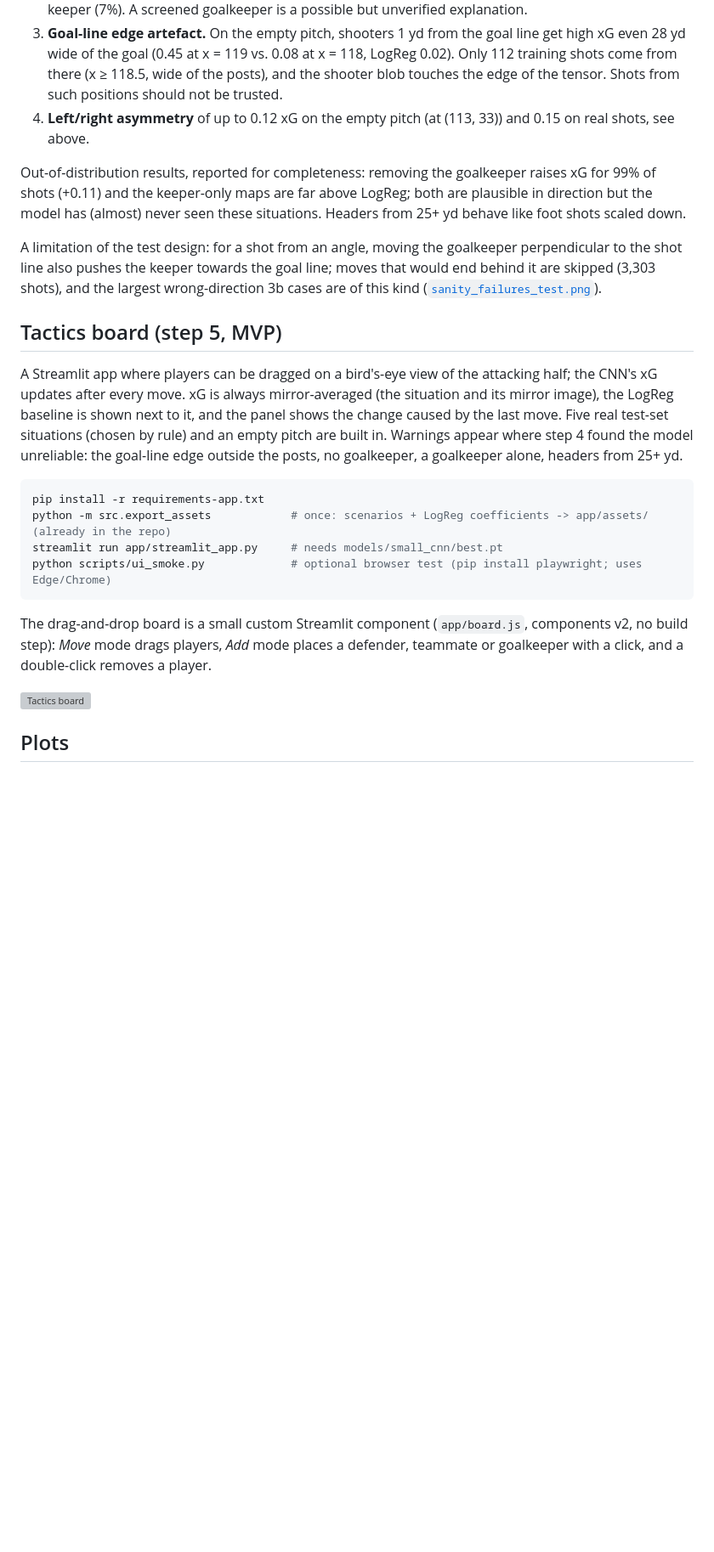
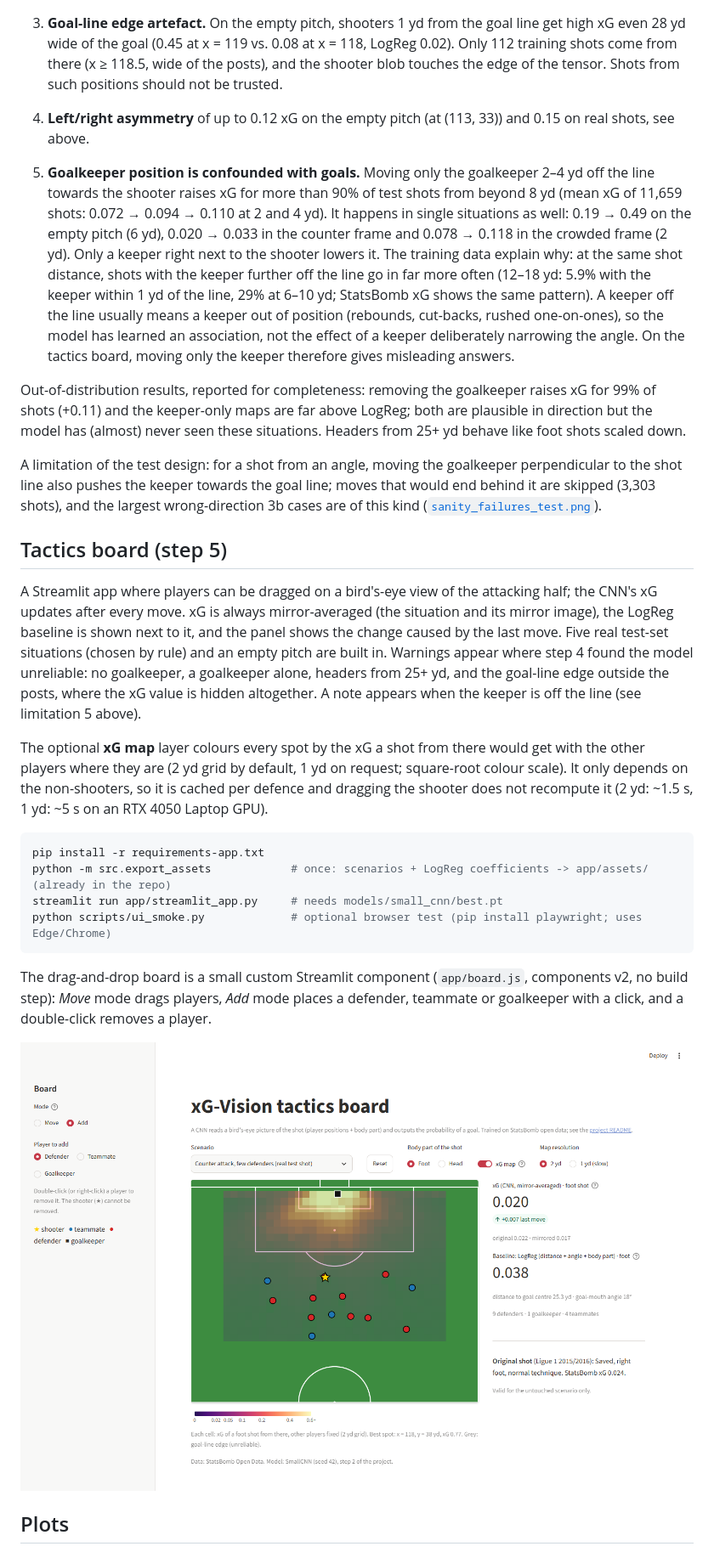
Before and after one commit to Huseyinyagmur/xG-Vision, a Markdown page: README.md, the part around one of its changes. Shown at 85% size. GitHub-like rendering; pictures changed too: results/plots/board.png; blank space fills up the shorter version; grey boxes are pictures that could not be loaded.

````diff
--- a/README.md
+++ b/README.md
@@ -264,6 +264,18 @@ Real inconsistencies (in-distribution situations):
 4. **Left/right asymmetry** of up to 0.12 xG on the empty pitch (at (113, 33)) and 0.15 on real
    shots, see above.
 
+5. **Goalkeeper position is confounded with goals.** Moving only the goalkeeper 2–4 yd off the line
+   towards the shooter raises xG for more than 90% of test shots from beyond 8 yd (mean xG of
+   11,659 shots: 0.072 → 0.094 → 0.110 at 2 and 4 yd). It happens in single situations as well:
+   0.19 → 0.49 on the empty pitch (6 yd), 0.020 → 0.033 in the counter frame and 0.078 → 0.118 in
+   the crowded frame (2 yd). Only a keeper right next to the shooter lowers it. The training data
+   explain why: at the same shot distance, shots with the keeper further off the line go in far
+   more often (12–18 yd: 5.9% with the keeper within 1 yd of the line, 29% at 6–10 yd; StatsBomb
+   xG shows the same pattern). A keeper off the line usually means a keeper out of position
+   (rebounds, cut-backs, rushed one-on-ones), so the model has learned an association, not the
+   effect of a keeper deliberately narrowing the angle. On the tactics board, moving only the
+   keeper therefore gives misleading answers.
+
 Out-of-distribution results, reported for completeness: removing the goalkeeper raises xG for
 99% of shots (+0.11) and the keeper-only maps are far above LogReg; both are plausible in
 direction but the model has (almost) never seen these situations. Headers from 25+ yd behave
@@ -274,14 +286,20 @@ to the shot line also pushes the keeper towards the goal line; moves that would
 skipped (3,303 shots), and the largest wrong-direction 3b cases are of this kind
 ([`sanity_failures_test.png`](results/plots/sanity_failures_test.png)).
 
-## Tactics board (step 5, MVP)
+## Tactics board (step 5)
 
 A Streamlit app where players can be dragged on a bird's-eye view of the attacking half; the
 CNN's xG updates after every move. xG is always mirror-averaged (the situation and its mirror
 image), the LogReg baseline is shown next to it, and the panel shows the change caused by the
 last move. Five real test-set situations (chosen by rule) and an empty pitch are built in.
-Warnings appear where step 4 found the model unreliable: the goal-line edge outside the posts,
-no goalkeeper, a goalkeeper alone, headers from 25+ yd.
+Warnings appear where step 4 found the model unreliable: no goalkeeper, a goalkeeper alone,
+headers from 25+ yd, and the goal-line edge outside the posts, where the xG value is hidden
+altogether. A note appears when the keeper is off the line (see limitation 5 above).
+
+The optional **xG map** layer colours every spot by the xG a shot from there would get with the
+other players where they are (2 yd grid by default, 1 yd on request; square-root colour scale).
+It only depends on the non-shooters, so it is cached per defence and dragging the shooter does
+not recompute it (2 yd: ~1.5 s, 1 yd: ~5 s on an RTX 4050 Laptop GPU).
 
 ```bash
 pip install -r requirements-app.txt
@@ -294,7 +312,7 @@ The drag-and-drop board is a small custom Streamlit component (`app/board.js`, c
 no build step): *Move* mode drags players, *Add* mode places a defender, teammate or goalkeeper
 with a click, and a double-click removes a player.
 
-![Tactics board](results/plots/board_mvp.png)
+![Tactics board with the xG map layer](results/plots/board.png)
 
 ## Plots
 
````
Also changed, not shown: other parts of README.md (+1 -1 lines), CLAUDE.md (+14 -2 lines), 4 other files.
